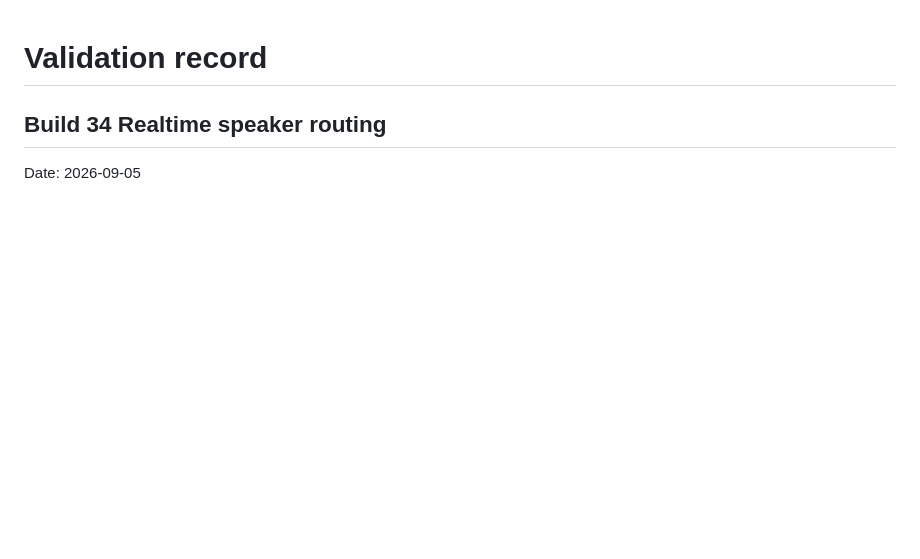
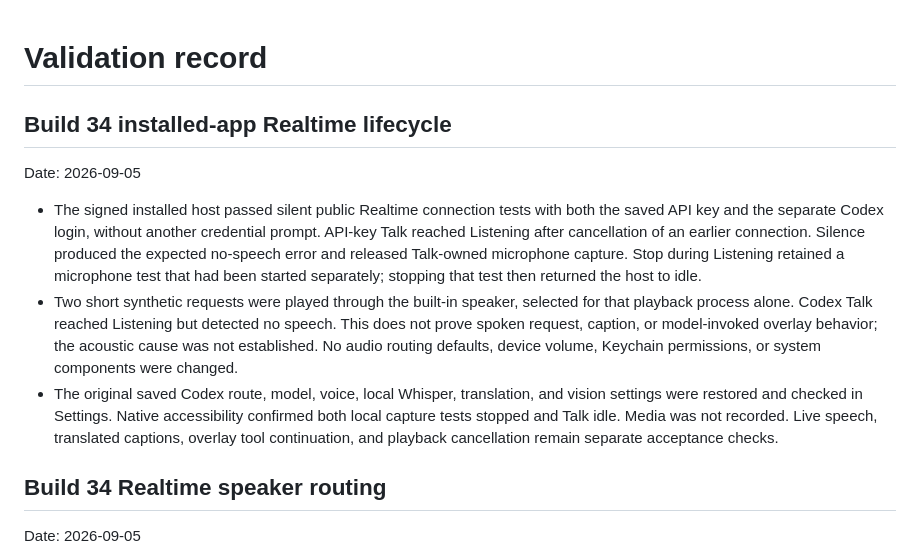
Before and after one commit to kortexa-ai/aicamera, a Markdown page: VALIDATION.md, the part around the change. Rendered like a GitHub page; blank space fills up the shorter version.

Commit message:
Record installed Realtime lifecycle acceptance

```diff
--- a/VALIDATION.md
+++ b/VALIDATION.md
@@ -1,4 +1,22 @@
 # Validation record
+
+## Build 34 installed-app Realtime lifecycle
+
+Date: 2026-09-05
+
+- The signed installed host passed silent public Realtime connection tests with both the saved
+  API key and the separate Codex login, without another credential prompt. API-key Talk reached
+  Listening after cancellation of an earlier connection. Silence produced the expected no-speech
+  error and released Talk-owned microphone capture. Stop during Listening retained a microphone
+  test that had been started separately; stopping that test then returned the host to idle.
+- Two short synthetic requests were played through the built-in speaker, selected for that
+  playback process alone. Codex Talk reached Listening but detected no speech. This does not prove
+  spoken request, caption, or model-invoked overlay behavior; the acoustic cause was not established.
+  No audio routing defaults, device volume, Keychain permissions, or system components were changed.
+- The original saved Codex route, model, voice, local Whisper, translation, and vision settings
+  were restored and checked in Settings. Native accessibility confirmed both local capture tests
+  stopped and Talk idle. Media was not recorded. Live speech, translated captions, overlay tool
+  continuation, and playback cancellation remain separate acceptance checks.
 
 ## Build 34 Realtime speaker routing
 
```
Also changed, not shown: PLAN.md (+2 -0 lines), docs/testing.md (+7 -0 lines).
